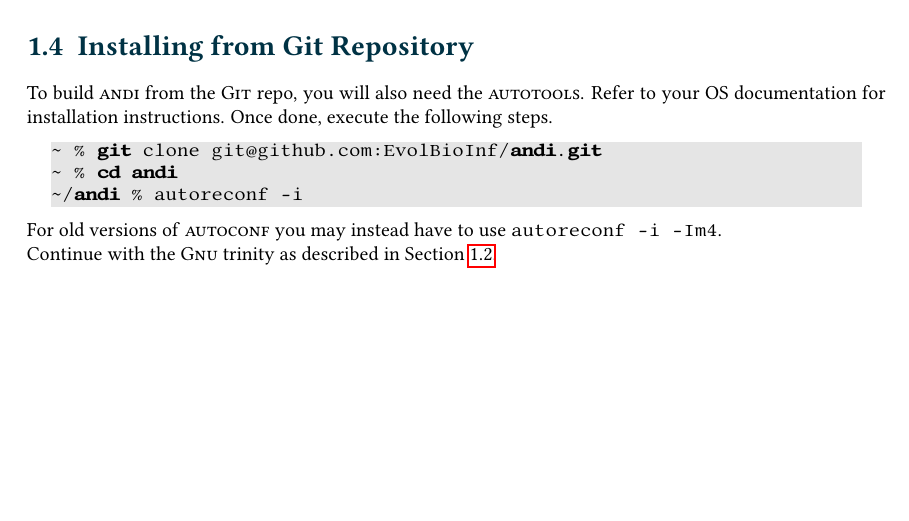
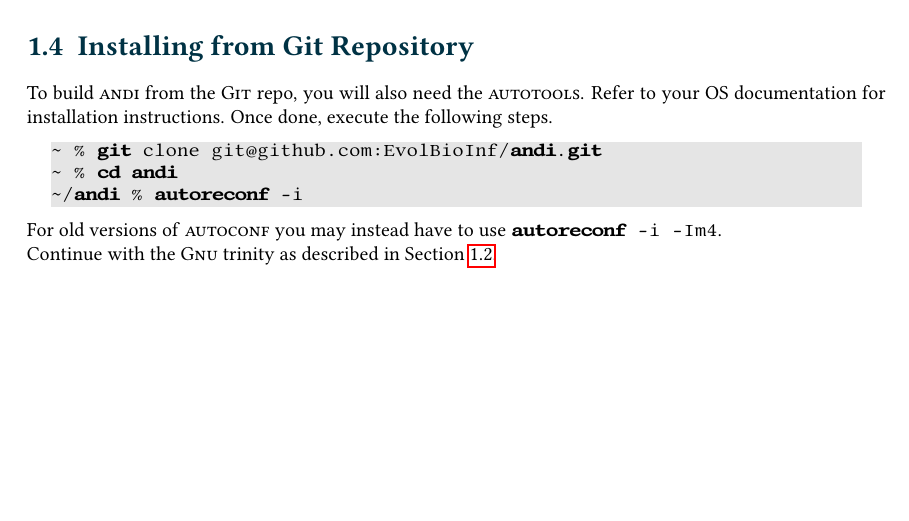
Before and after one commit to EvolBioInf/andi, a LaTeX thesis (docs/manual/andi-manual.tex): part of page 6 of 13, cut so that both start at the same text. Compiled offline with pdfLaTeX; a LaTeX package or settings file that is missing is left out.

Commit message:
improves syntax highlighting

```diff
--- a/docs/manual/andi-manual.tex
+++ b/docs/manual/andi-manual.tex
@@ -74,7 +74,8 @@
   xrightmargin=12pt,
   breaklines=true,
   basicstyle=\small\ttfamily,
-  morekeywords={make, tar, git, sudo, andi, time, man, head, cut, fneighbor, fretree, figtree},
+  morekeywords={make, tar, git, sudo, andi, time, man, head, cut, fneighbor,
+   fretree, figtree, brew, aura, autoreconf},
  % literate={~} {$\sim$}{1}
 }
 
```
